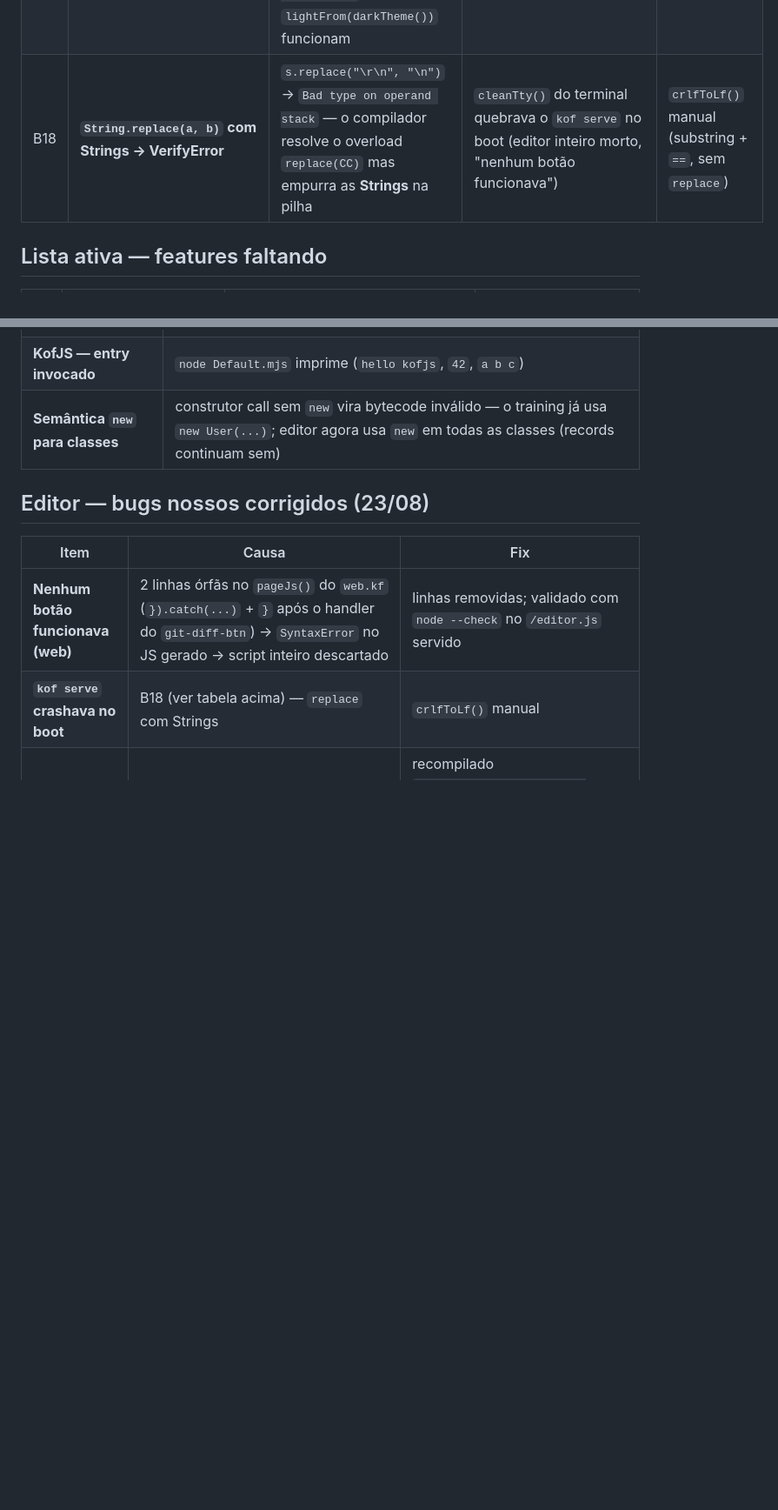
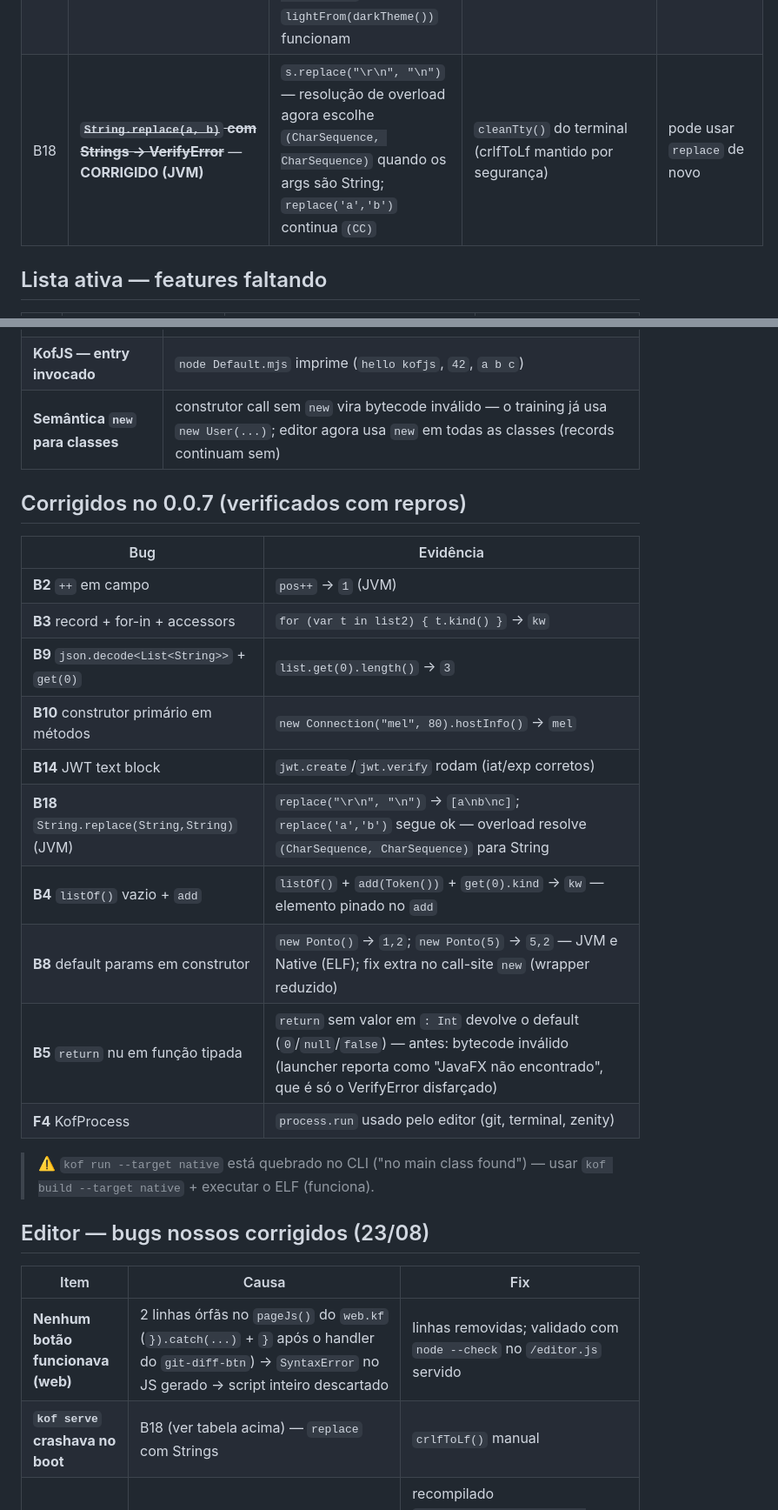
Before and after one commit to arthuralbefaro/Kof-Editor, a Markdown page: docs/08-restricoes-kof.md, 2 parts joined by grey strips. Shown at 87% size. Rendered like a GitHub page; blank space fills up the shorter version.

Commit message:
docs: Kof 0.0.7 corrige B2/B3/B4/B5/B8/B9/B10/B14/B17/B18 + screenshot no README
- README: screenshot real do editor (kof-editor.png, print 1600x900)
- 08-restricoes: B18/B4/B8/B5 marcados corrigidos com repros verificados;
  alerta do jar shaded do kof-cli (B17) e do kof run --target native
- 05-terminal: nota B18 atualizada (crlfToLf mantido por segurança)
- editor reinstalado com o compilador 0.0.7: serve 200, JS ok, TUI limpo

```diff
--- a/docs/08-restricoes-kof.md
+++ b/docs/08-restricoes-kof.md
@@ -21,7 +21,7 @@
 | B14 | **`KofRuntime.java` gerado: text block com escapes quebrados (JWT)** | o template do JvmRuntime usa `"\"iat\":"` no text block → o arquivo gerado tem `""iat":"` (javac falha); o correto no text block é `\\"` para gerar `\"` | editor ficava sem runtime | corrigido na cópia de build (2 linhas do JWT); revisar no Kof4j |
 | B12 | **Native: `undefined reference` para função que modifica campos de classe** | `lightThemeFrom(Theme t): Theme { t.name = ... }` → `ld: undefined reference to lightThemeFrom` (símbolo não emitido; JVM/Web ok) | editor nativo usa o demo sem tema light | — |
 | B11 | **`var x = new Classe()` (local) com field-init → VerifyError** | `var t = new Theme()` (Theme com field init) + uso → `Bad local variable type`; `return new Theme()` e `lightFrom(darkTheme())` funcionam | `lightTheme()` refatorado para retorno direto/param | retorno direto |
-| B18 | **`String.replace(a, b)` com Strings → VerifyError** | `s.replace("\r\n", "\n")` → `Bad type on operand stack` — o compilador resolve o overload `replace(CC)` mas empurra as **Strings** na pilha | `cleanTty()` do terminal quebrava o `kof serve` no boot (editor inteiro morto, "nenhum botão funcionava") | `crlfToLf()` manual (substring + `==`, sem `replace`) |
+| B18 | ~~**`String.replace(a, b)` com Strings → VerifyError**~~ — **CORRIGIDO (JVM)** | `s.replace("\r\n", "\n")` — resolução de overload agora escolhe `(CharSequence, CharSequence)` quando os args são String; `replace('a','b')` continua `(CC)` | `cleanTty()` do terminal (crlfToLf mantido por segurança) | pode usar `replace` de novo |
 
 ## Lista ativa — features faltando
 
@@ -72,6 +72,23 @@
 | **`static` fields com init** | `class Colors { static Int primary = 0xFF... }` funciona |
 | **KofJS — entry invocado** | `node Default.mjs` imprime (`hello kofjs`, `42`, `a b c`) |
 | **Semântica `new` para classes** | construtor call sem `new` vira bytecode inválido — o training já usa `new User(...)`; editor agora usa `new` em todas as classes (records continuam sem) |
+
+## Corrigidos no 0.0.7 (verificados com repros)
+
+| Bug | Evidência |
+|-----|-----------|
+| **B2** `++` em campo | `pos++` → `1` (JVM) |
+| **B3** record + for-in + accessors | `for (var t in list2) { t.kind() }` → `kw` |
+| **B9** `json.decode<List<String>>` + `get(0)` | `list.get(0).length()` → `3` |
+| **B10** construtor primário em métodos | `new Connection("mel", 80).hostInfo()` → `mel` |
+| **B14** JWT text block | `jwt.create`/`jwt.verify` rodam (iat/exp corretos) |
+| **B18** `String.replace(String,String)` (JVM) | `replace("\r\n", "\n")` → `[a\nb\nc]`; `replace('a','b')` segue ok — overload resolve `(CharSequence, CharSequence)` para String |
+| **B4** `listOf()` vazio + `add` | `listOf()` + `add(Token())` + `get(0).kind` → `kw` — elemento pinado no `add` |
+| **B8** default params em construtor | `new Ponto()` → `1,2`; `new Ponto(5)` → `5,2` — JVM e Native (ELF); fix extra no call-site `new` (wrapper reduzido) |
+| **B5** `return` nu em função tipada | `return` sem valor em `: Int` devolve o default (`0`/`null`/`false`) — antes: bytecode inválido (launcher reporta como "JavaFX não encontrado", que é só o VerifyError disfarçado) |
+| **F4** KofProcess | `process.run` usado pelo editor (git, terminal, zenity) |
+
+> ⚠️ `kof run --target native` está quebrado no CLI ("no main class found") — usar `kof build --target native` + executar o ELF (funciona).
 
 ## Editor — bugs nossos corrigidos (23/08)
 
```
Also changed, not shown: other parts of docs/08-restricoes-kof.md (+2 -0 lines), docs/05-terminal-execucao.md (+3 -2 lines).
